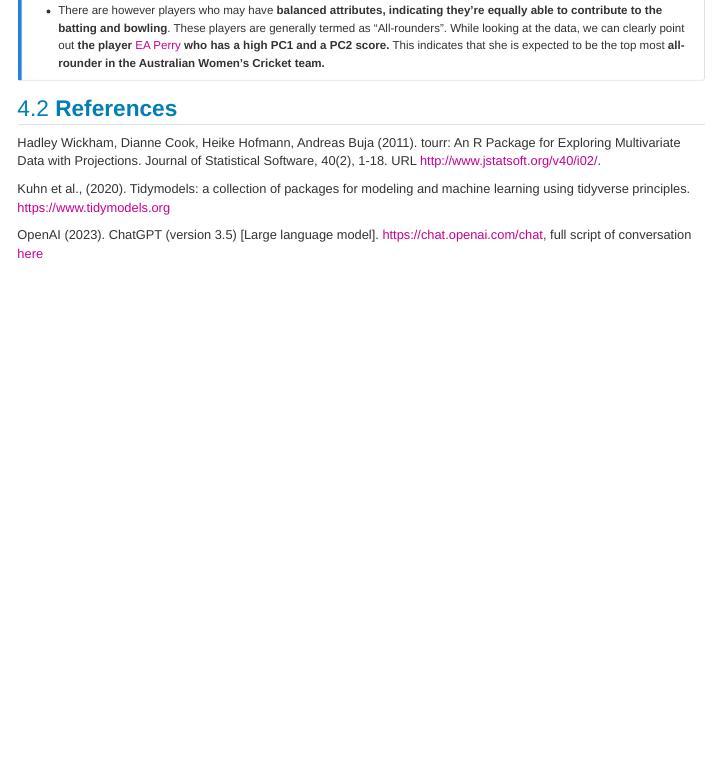
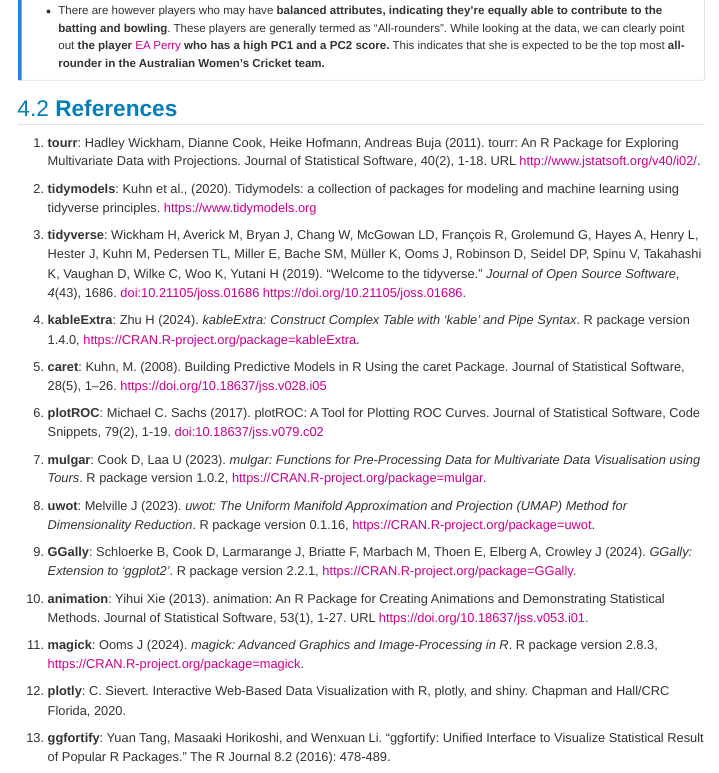
Before and after one commit to arinbaruah/Intro_to_ML, a Quarto document (assign01_ArindomBaruah_32779267/assign01-submission_Arindom_32779267.qmd): the page in a window 1100 px wide, from 11380 px down. Rendered offline with R 4.5, knitr and Pandoc in place of Quarto, with nearby package versions; some code elsewhere in the file could not run offline.

Commit message:
References added in the data

````diff
--- a/assign01_ArindomBaruah_32779267/assign01-submission_Arindom_32779267.qmd
+++ b/assign01_ArindomBaruah_32779267/assign01-submission_Arindom_32779267.qmd
@@ -79,7 +79,6 @@ library(uwot)
 library(animation)
 library(magick)
 library(ggfortify)
-library(mulgar)
 library(plotly)
 ```
 
@@ -601,13 +600,44 @@ The distribution of data points as observed in the interactive illustration @fig
 :::
 ## References
 
-Hadley Wickham, Dianne Cook, Heike Hofmann, Andreas Buja
+1. __tourr__: Hadley Wickham, Dianne Cook, Heike Hofmann, Andreas Buja
   (2011). tourr: An R Package for Exploring Multivariate
   Data with Projections. Journal of Statistical Software,
   40(2), 1-18. URL http://www.jstatsoft.org/v40/i02/.
 
-Kuhn et al., (2020). Tidymodels: a collection of
+2. __tidymodels__:  Kuhn et al., (2020). Tidymodels: a collection of
   packages for modeling and machine learning using
   tidyverse principles. https://www.tidymodels.org
 
-OpenAI (2023). ChatGPT (version 3.5) [Large language model]. https://chat.openai.com/chat, full script of conversation [here]( https://chat.openai.com/share/746c4f77-9b7b-4c3b-867a-826f639b91aa)
+3. __tidyverse__: Wickham H, Averick M, Bryan J, Chang W, McGowan LD, François R, Grolemund G, Hayes A, Henry L, Hester J, Kuhn M,
+  Pedersen TL, Miller E, Bache SM, Müller K, Ooms J, Robinson D, Seidel DP, Spinu V, Takahashi K, Vaughan D, Wilke C,
+  Woo K, Yutani H (2019). “Welcome to the tidyverse.” _Journal of Open Source Software_, *4*(43), 1686.
+  doi:10.21105/joss.01686 <https://doi.org/10.21105/joss.01686>.
+
+4. __kableExtra__: Zhu H (2024). _kableExtra: Construct Complex Table with 'kable' and Pipe Syntax_. R package version 1.4.0,
+  <https://CRAN.R-project.org/package=kableExtra>.
+
+5. __caret__: Kuhn, M. (2008). Building Predictive Models in R Using the caret Package. Journal of Statistical Software, 28(5),
+  1–26. https://doi.org/10.18637/jss.v028.i05
+
+6. __plotROC__: Michael C. Sachs (2017). plotROC: A Tool for Plotting ROC Curves. Journal of Statistical Software, Code Snippets,
+  79(2), 1-19. doi:10.18637/jss.v079.c02
+
+7. __mulgar__: Cook D, Laa U (2023). _mulgar: Functions for Pre-Processing Data for Multivariate Data Visualisation using Tours_. R
+  package version 1.0.2, <https://CRAN.R-project.org/package=mulgar>.
+
+8. __uwot__: Melville J (2023). _uwot: The Uniform Manifold Approximation and Projection (UMAP) Method for Dimensionality
+  Reduction_. R package version 0.1.16, <https://CRAN.R-project.org/package=uwot>.
+
+9. __GGally__: Schloerke B, Cook D, Larmarange J, Briatte F, Marbach M, Thoen E, Elberg A, Crowley J (2024). _GGally: Extension to
+  'ggplot2'_. R package version 2.2.1, <https://CRAN.R-project.org/package=GGally>.
+
+10. __animation__: Yihui Xie (2013). animation: An R Package for Creating Animations and Demonstrating Statistical Methods. Journal of
+  Statistical Software, 53(1), 1-27. URL https://doi.org/10.18637/jss.v053.i01.
+
+11. __magick__: Ooms J (2024). _magick: Advanced Graphics and Image-Processing in R_. R package version 2.8.3,
+  <https://CRAN.R-project.org/package=magick>.
+
+12. __plotly__: C. Sievert. Interactive Web-Based Data Visualization with R, plotly, and shiny. Chapman and Hall/CRC Florida, 2020.
+
+13. __ggfortify__: Yuan Tang, Masaaki Horikoshi, and Wenxuan Li. "ggfortify: Unified Interface to Visualize Statistical Result of Popular R Packages." The R Journal 8.2 (2016): 478-489.
````
Also changed, not shown: assign01_ArindomBaruah_32779267/assign01-submission.html, 1 other file.
